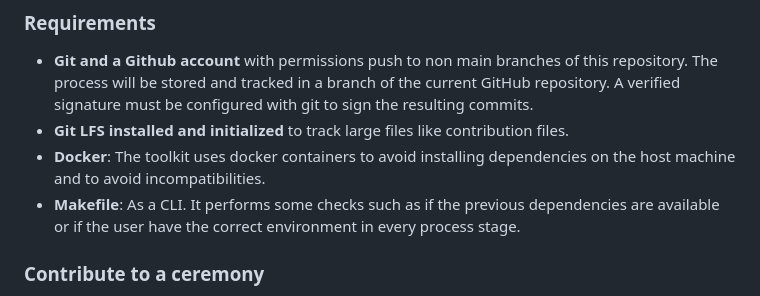
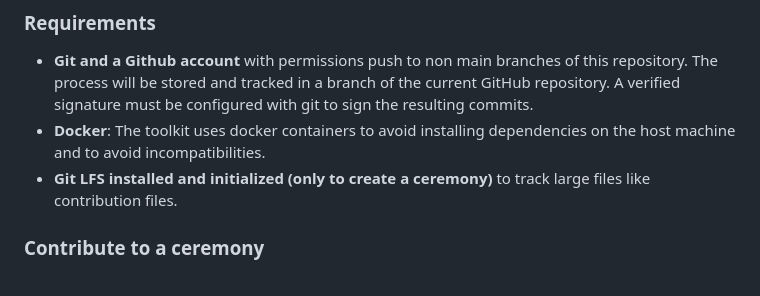
Before and after one commit to vocdoni/zk-voceremony, a Markdown page: README.md, the part around the change. Rendered like a GitHub page.

Commit message:
update requirements

```diff
--- a/README.md
+++ b/README.md
@@ -27,9 +27,8 @@ You can read more about trusted zk ceremonies [here](https://zkproof.org/2021/06
 ### Requirements
 
 * **Git and a Github account** with permissions push to non main branches of this repository. The process will be stored and tracked in a branch of the current GitHub repository. A verified signature must be configured with git to sign the resulting commits.
-* **Git LFS installed and initialized** to track large files like contribution files.
 * **Docker**: The toolkit uses docker containers to avoid installing dependencies on the host machine and to avoid incompatibilities.
-* **Makefile**: As a CLI. It performs some checks such as if the previous dependencies are available or if the user have the correct environment in every process stage.
+* **Git LFS installed and initialized (only to create a ceremony)** to track large files like contribution files.
 
 ### Contribute to a ceremony
 
```
